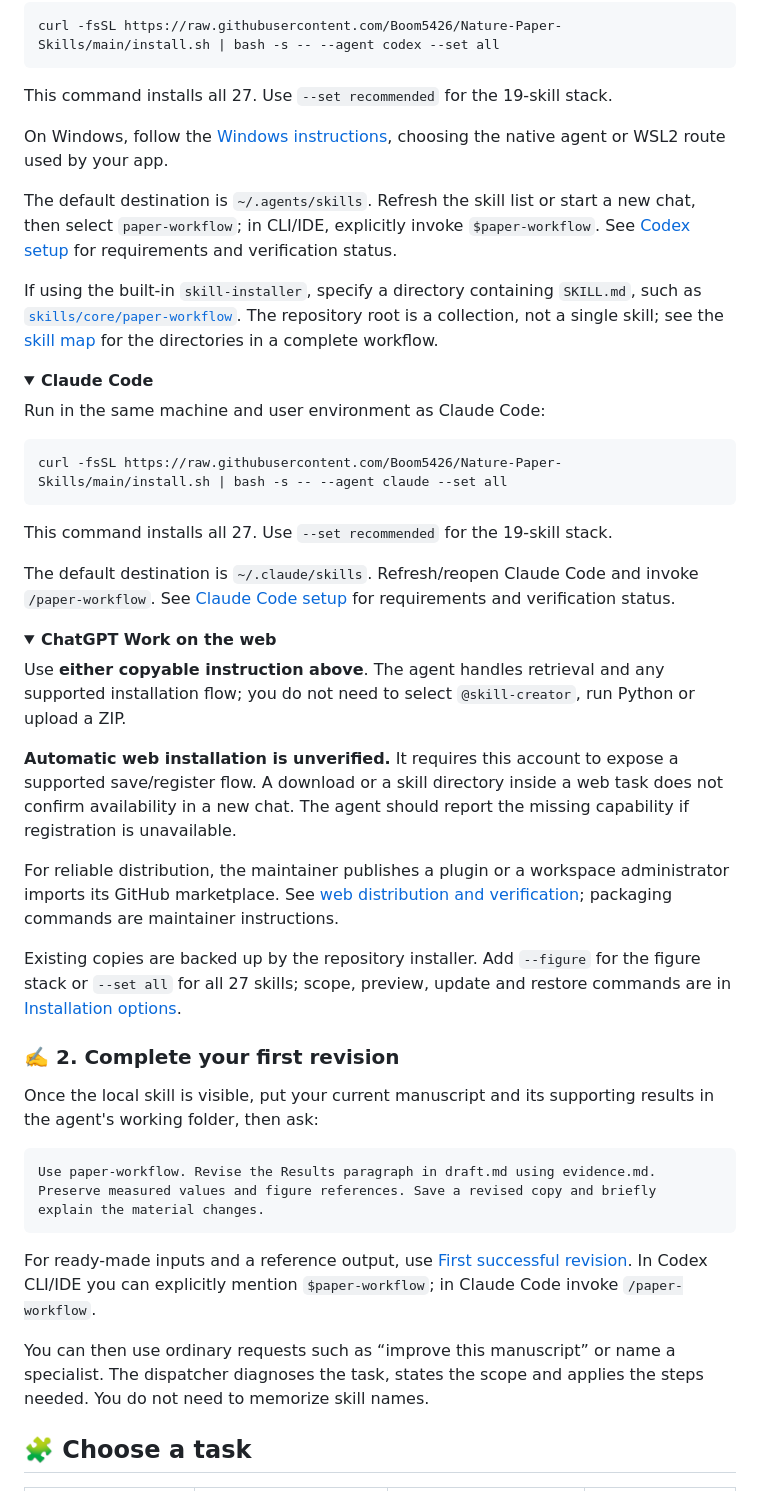
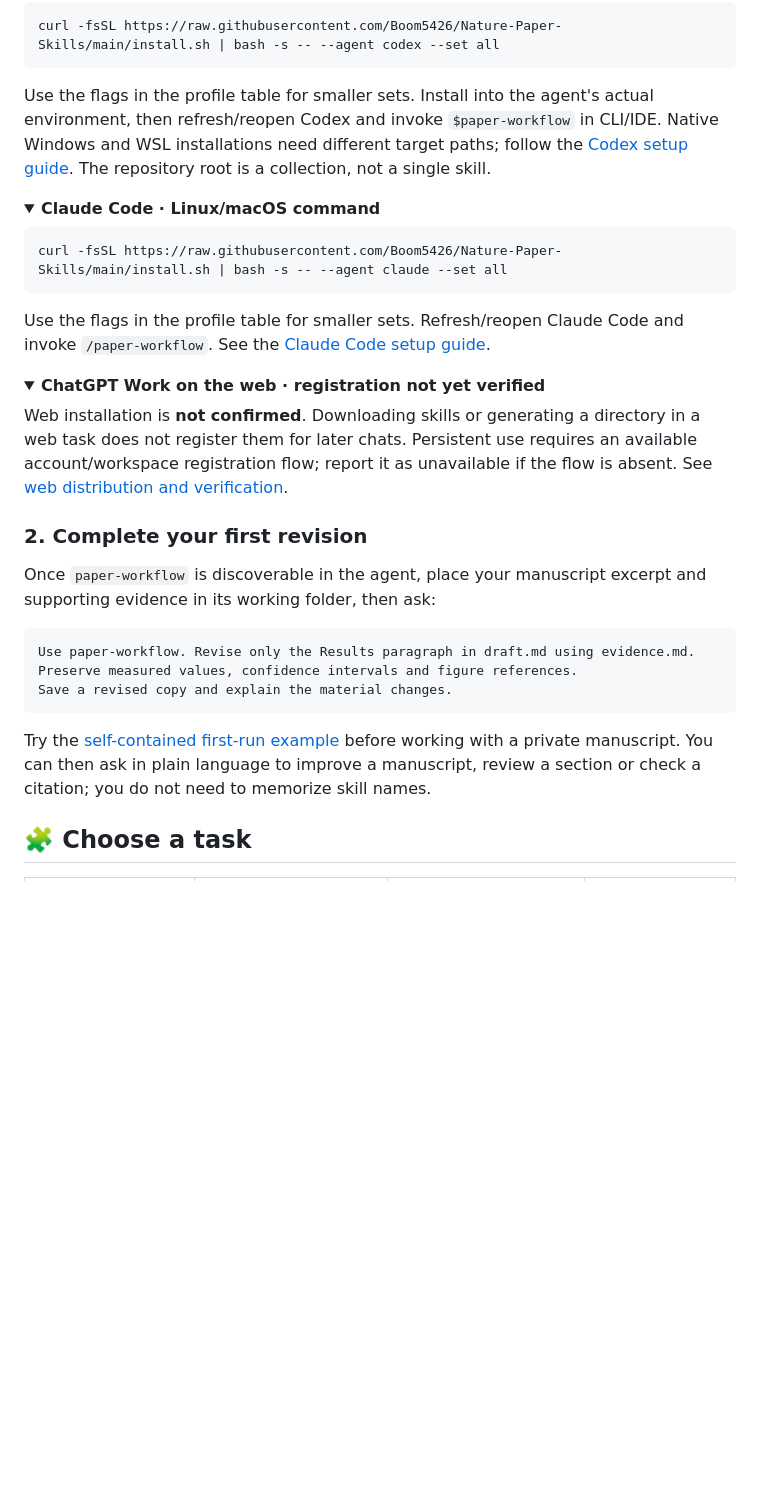
Before and after one commit to Boom5426/Nature-Paper-Skills, a Markdown page: README.md, the part around one of its changes. Rendered like a GitHub page; folded sections open; blank space fills up the shorter version.

````diff
--- a/README.md
+++ b/README.md
@@ -131,63 +123,45 @@ On Linux/macOS, run:
 curl -fsSL https://raw.githubusercontent.com/Boom5426/Nature-Paper-Skills/main/install.sh | bash -s -- --agent codex --set all
 ```
 
-This command installs all 27. Use `--set recommended` for the 19-skill stack.
-
-On Windows, follow the [Windows instructions](docs/installation-codex.md#windows-desktop-app), choosing the native agent or WSL2 route used by your app.
-
-The default destination is `~/.agents/skills`. Refresh the skill list or start a new chat, then select `paper-workflow`; in CLI/IDE, explicitly invoke `$paper-workflow`. See [Codex setup](docs/installation-codex.md) for requirements and verification status.
-
-If using the built-in `skill-installer`, specify a directory containing `SKILL.md`, such as [`skills/core/paper-workflow`](https://github.com/Boom5426/Nature-Paper-Skills/tree/main/skills/core/paper-workflow). The repository root is a collection, not a single skill; see the [skill map](docs/skill-map.md) for the directories in a complete workflow.
+Use the flags in the profile table for smaller sets. Install into the agent's actual environment, then refresh/reopen Codex and invoke `$paper-workflow` in CLI/IDE. Native Windows and WSL installations need different target paths; follow the [Codex setup guide](docs/installation-codex.md#windows-desktop-app). The repository root is a collection, not a single skill.
 
 </details>
 
 <a name="install-claude-code"></a>
 
 <details>
-<summary><b>Claude Code</b></summary>
-
-Run in the same machine and user environment as Claude Code:
+<summary><b>Claude Code · Linux/macOS command</b></summary>
 
 ```bash
 curl -fsSL https://raw.githubusercontent.com/Boom5426/Nature-Paper-Skills/main/install.sh | bash -s -- --agent claude --set all
 ```
 
-This command installs all 27. Use `--set recommended` for the 19-skill stack.
-
-The default destination is `~/.claude/skills`. Refresh/reopen Claude Code and invoke `/paper-workflow`. See [Claude Code setup](docs/installation-claude.md) for requirements and verification status.
+Use the flags in the profile table for smaller sets. Refresh/reopen Claude Code and invoke `/paper-workflow`. See the [Claude Code setup guide](docs/installation-claude.md).
 
 </details>
 
 <a name="install-chatgpt-work-web"></a>
 
 <details>
-<summary><b>ChatGPT Work on the web</b></summary>
+<summary><b>ChatGPT Work on the web · registration not yet verified</b></summary>
 
-Use **either copyable instruction above**. The agent handles retrieval and any supported installation flow; you do not need to select `@skill-creator`, run Python or upload a ZIP.
-
-**Automatic web installation is unverified.** It requires this account to expose a supported save/register flow. A download or a skill directory inside a web task does not confirm availability in a new chat. The agent should report the missing capability if registration is unavailable.
-
-For reliable distribution, the maintainer publishes a plugin or a workspace administrator imports its GitHub marketplace. See [web distribution and verification](docs/installation-chatgpt-work.md); packaging commands are maintainer instructions.
+Web installation is **not confirmed**. Downloading skills or generating a directory in a web task does not register them for later chats. Persistent use requires an available account/workspace registration flow; report it as unavailable if the flow is absent. See [web distribution and verification](docs/installation-chatgpt-work.md).
 
 </details>
 
-Existing copies are backed up by the repository installer. Add `--figure` for the figure stack or `--set all` for all 27 skills; scope, preview, update and restore commands are in [Installation options](#installation-options).
-
 <a name="2-complete-your-first-revision"></a>
 
-### ✍️ 2. Complete your first revision
+### 2. Complete your first revision
 
-Once the local skill is visible, put your current manuscript and its supporting results in the agent's working folder, then ask:
+Once `paper-workflow` is discoverable in the agent, place your manuscript excerpt and supporting evidence in its working folder, then ask:
 
 ```text
-Use paper-workflow. Revise the Results paragraph in draft.md using evidence.md.
-Preserve measured values and figure references. Save a revised copy and briefly
-explain the material changes.
+Use paper-workflow. Revise only the Results paragraph in draft.md using evidence.md.
+Preserve measured values, confidence intervals and figure references.
+Save a revised copy and explain the material changes.
 ```
 
-For ready-made inputs and a reference output, use [First successful revision](examples/first-run/README.md). In Codex CLI/IDE you can explicitly mention `$paper-workflow`; in Claude Code invoke `/paper-workflow`.
-
-You can then use ordinary requests such as “improve this manuscript” or name a specialist. The dispatcher diagnoses the task, states the scope and applies the steps needed. You do not need to memorize skill names.
+Try the [self-contained first-run example](examples/first-run/README.md) before working with a private manuscript. You can then ask in plain language to improve a manuscript, review a section or check a citation; you do not need to memorize skill names.
 
 <a name="choose-a-task"></a>
 
````
Also changed, not shown: other parts of README.md (+35 -77 lines).
